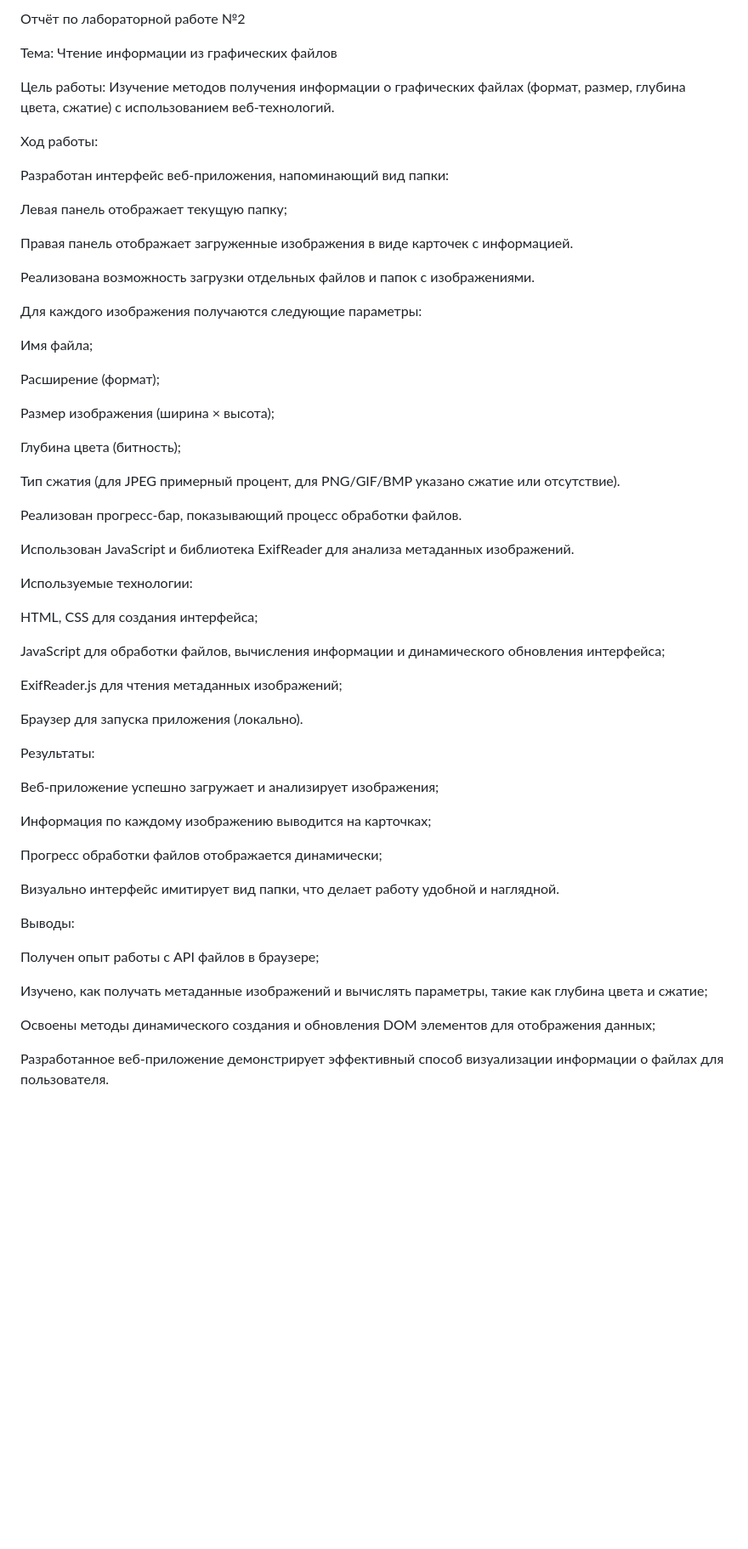
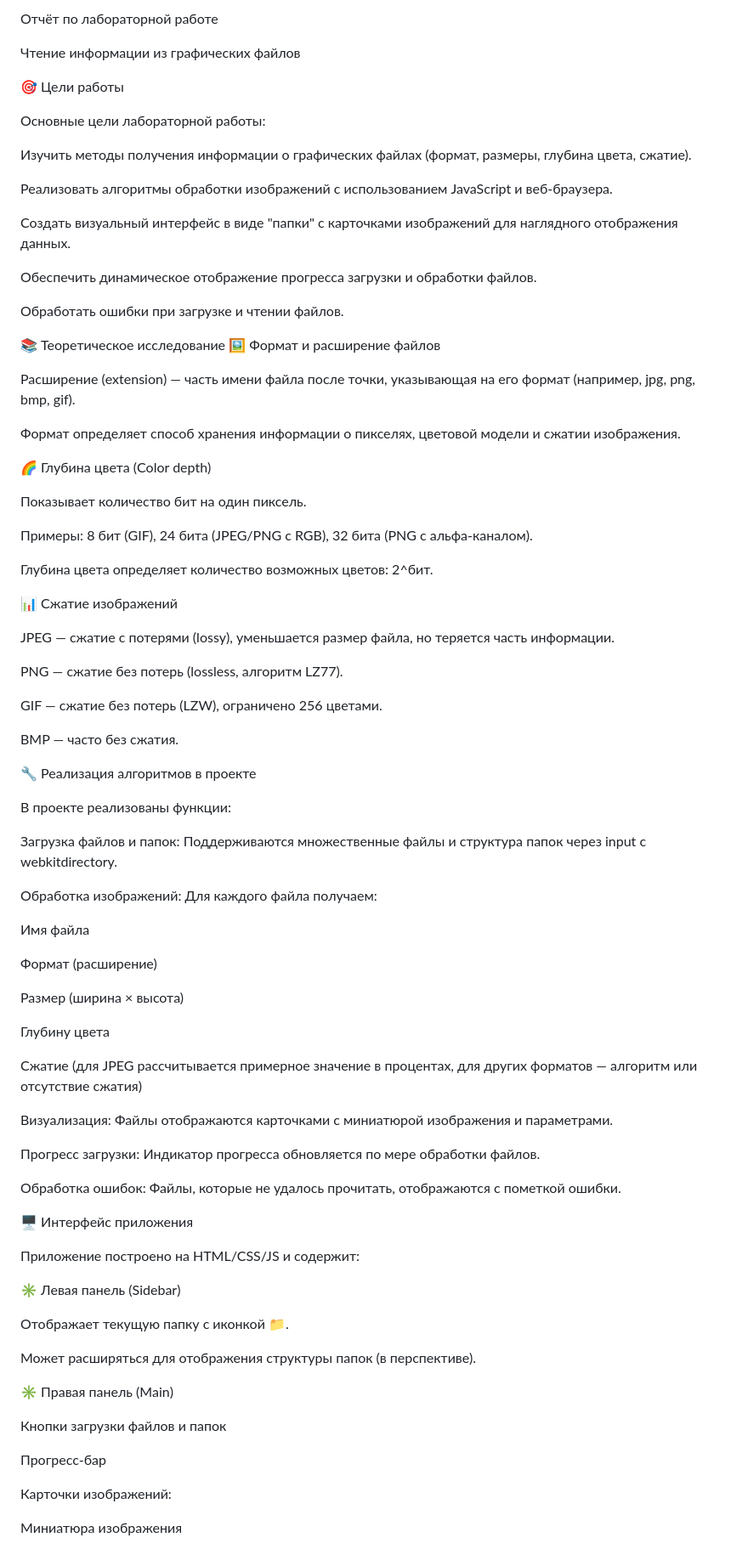
Before and after one commit to gigi2006ga/PKG, a Markdown page: Отчет2.md, the part around the change printed below. Shown: that part at 85% size. Rendered like a GitHub page; blank space fills up the shorter version.

```diff
--- a/Отчет2.md
+++ b/Отчет2.md
@@ -1,62 +1,92 @@
-Отчёт по лабораторной работе №2
+Отчёт по лабораторной работе
 
-Тема: Чтение информации из графических файлов
+Чтение информации из графических файлов
 
-Цель работы:
-Изучение методов получения информации о графических файлах (формат, размер, глубина цвета, сжатие) с использованием веб-технологий.
+🎯 Цели работы
 
-Ход работы:
+Основные цели лабораторной работы:
 
-Разработан интерфейс веб-приложения, напоминающий вид папки:
+Изучить методы получения информации о графических файлах (формат, размеры, глубина цвета, сжатие).
 
-Левая панель отображает текущую папку;
+Реализовать алгоритмы обработки изображений с использованием JavaScript и веб-браузера.
 
-Правая панель отображает загруженные изображения в виде карточек с информацией.
+Создать визуальный интерфейс в виде "папки" с карточками изображений для наглядного отображения данных.
 
-Реализована возможность загрузки отдельных файлов и папок с изображениями.
+Обеспечить динамическое отображение прогресса загрузки и обработки файлов.
 
-Для каждого изображения получаются следующие параметры:
+Обработать ошибки при загрузке и чтении файлов.
 
-Имя файла;
+📚 Теоретическое исследование
+🖼 Формат и расширение файлов
 
-Расширение (формат);
+Расширение (extension) — часть имени файла после точки, указывающая на его формат (например, jpg, png, bmp, gif).
 
-Размер изображения (ширина × высота);
+Формат определяет способ хранения информации о пикселях, цветовой модели и сжатии изображения.
 
-Глубина цвета (битность);
+🌈 Глубина цвета (Color depth)
 
-Тип сжатия (для JPEG примерный процент, для PNG/GIF/BMP указано сжатие или отсутствие).
+Показывает количество бит на один пиксель.
 
-Реализован прогресс-бар, показывающий процесс обработки файлов.
+Примеры: 8 бит (GIF), 24 бита (JPEG/PNG с RGB), 32 бита (PNG с альфа-каналом).
 
-Использован JavaScript и библиотека ExifReader для анализа метаданных изображений.
+Глубина цвета определяет количество возможных цветов: 2^бит.
 
-Используемые технологии:
+📊 Сжатие изображений
 
-HTML, CSS для создания интерфейса;
+JPEG — сжатие с потерями (lossy), уменьшается размер файла, но теряется часть информации.
 
-JavaScript для обработки файлов, вычисления информации и динамического обновления интерфейса;
+PNG — сжатие без потерь (lossless, алгоритм LZ77).
 
-ExifReader.js для чтения метаданных изображений;
+GIF — сжатие без потерь (LZW), ограничено 256 цветами.
 
-Браузер для запуска приложения (локально).
+BMP — часто без сжатия.
 
-Результаты:
+🔧 Реализация алгоритмов в проекте
 
-Веб-приложение успешно загружает и анализирует изображения;
+В проекте реализованы функции:
 
-Информация по каждому изображению выводится на карточках;
+Загрузка файлов и папок:
+Поддерживаются множественные файлы и структура папок через input с webkitdirectory.
 
-Прогресс обработки файлов отображается динамически;
+Обработка изображений:
+Для каждого файла получаем:
 
-Визуально интерфейс имитирует вид папки, что делает работу удобной и наглядной.
+Имя файла
 
-Выводы:
+Формат (расширение)
 
-Получен опыт работы с API файлов в браузере;
+Размер (ширина × высота)
 
-Изучено, как получать метаданные изображений и вычислять параметры, такие как глубина цвета и сжатие;
+Глубину цвета
 
-Освоены методы динамического создания и обновления DOM элементов для отображения данных;
+Сжатие (для JPEG рассчитывается примерное значение в процентах, для других форматов — алгоритм или отсутствие сжатия)
 
-Разработанное веб-приложение демонстрирует эффективный способ визуализации информации о файлах для пользователя.
+Визуализация:
+Файлы отображаются карточками с миниатюрой изображения и параметрами.
+
+Прогресс загрузки:
+Индикатор прогресса обновляется по мере обработки файлов.
+
+Обработка ошибок:
+Файлы, которые не удалось прочитать, отображаются с пометкой ошибки.
+
+🖥 Интерфейс приложения
+
+Приложение построено на HTML/CSS/JS и содержит:
+
+✳ Левая панель (Sidebar)
+
+Отображает текущую папку с иконкой 📁.
+
+Может расширяться для отображения структуры папок (в перспективе).
+
+✳ Правая панель (Main)
+
+Кнопки загрузки файлов и папок
+
+Прогресс-бар
+
+Карточки изображений:
+
+Миниатюра изображения
+
```
Also changed, not shown: other parts of Отчет2.md (+53 -0 lines).
